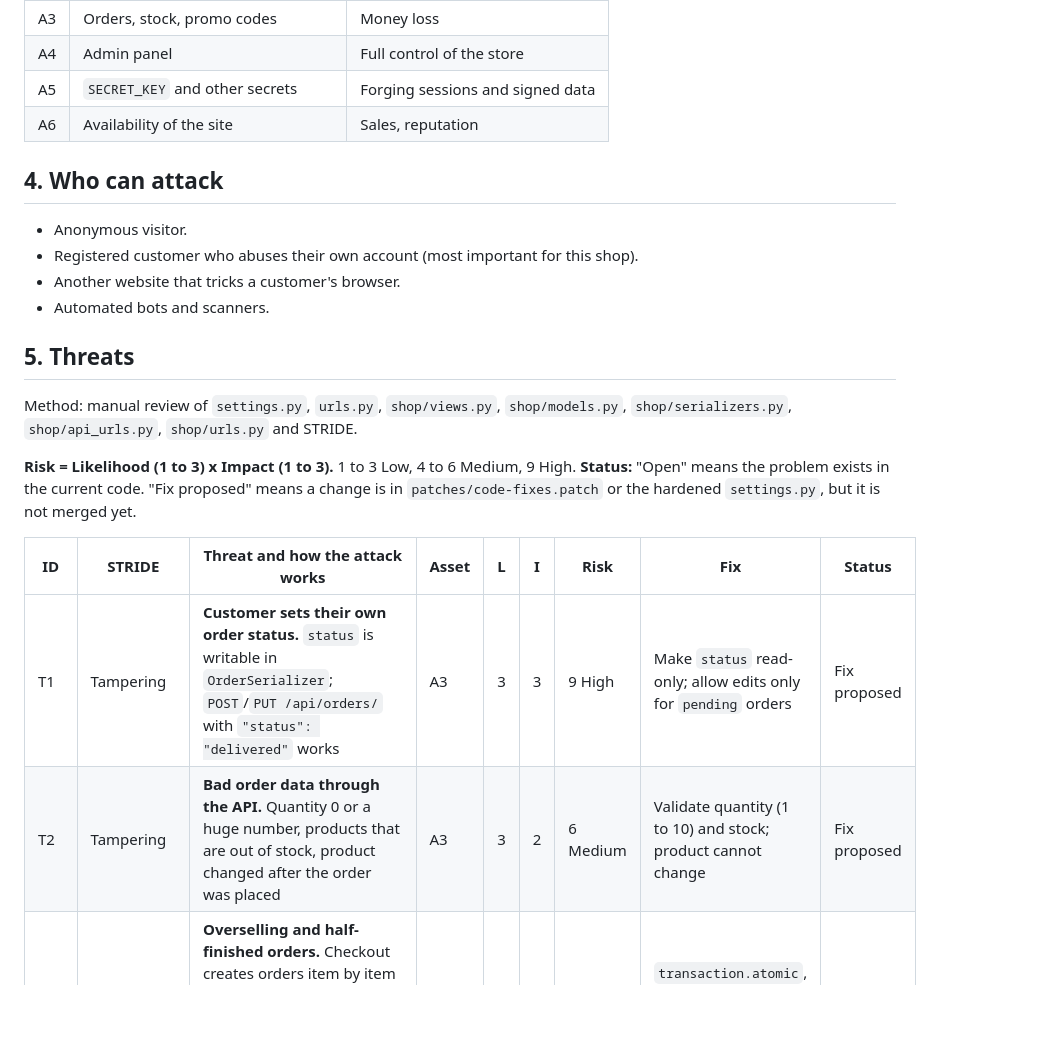
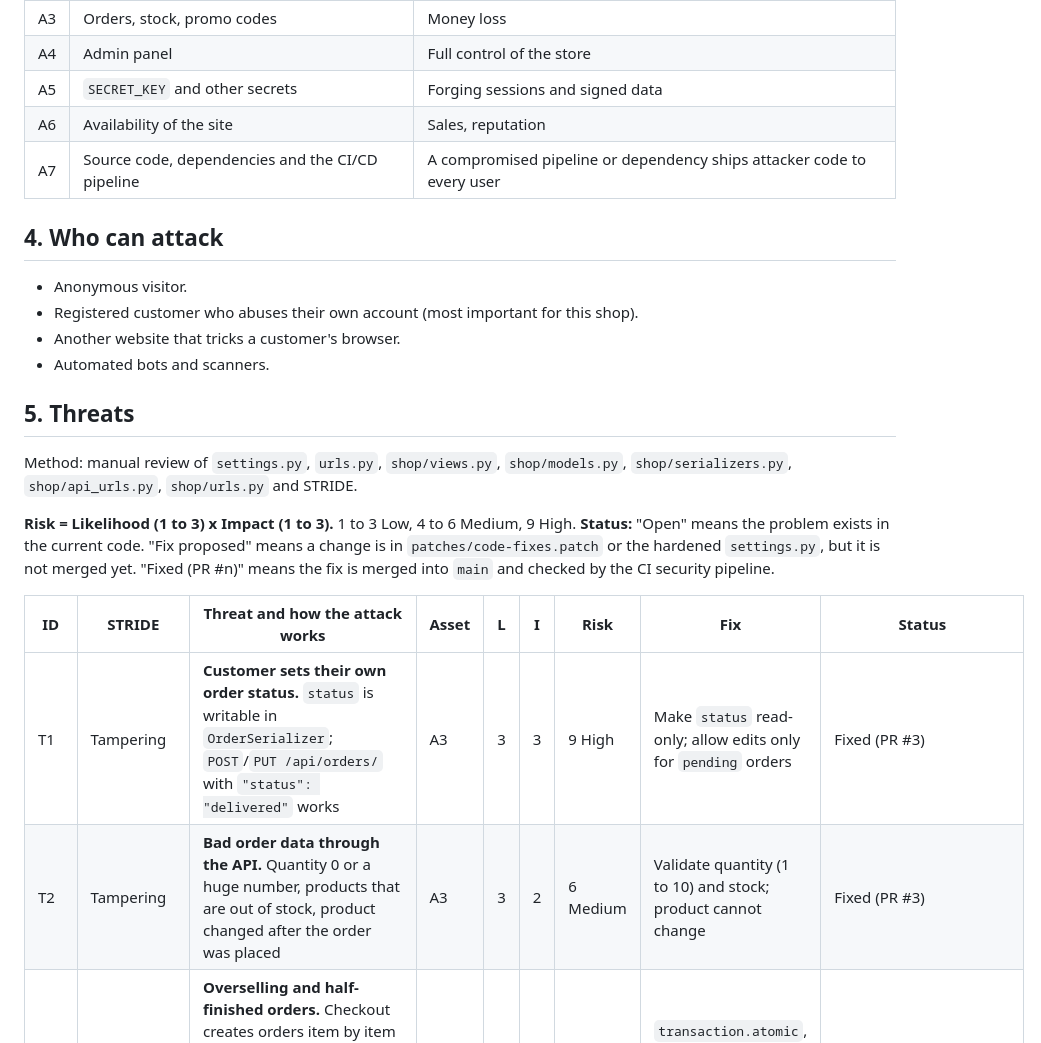
Before and after one commit to heilagg/TechMarket-Secure, a Markdown page: docs/THREAT_MODEL.md, the part around one of its changes. Drawn GitHub-style; blank space fills up the shorter version.

```diff
--- a/docs/THREAT_MODEL.md
+++ b/docs/THREAT_MODEL.md
@@ -55,6 +55,7 @@ flowchart LR
 | A4 | Admin panel | Full control of the store |
 | A5 | `SECRET_KEY` and other secrets | Forging sessions and signed data |
 | A6 | Availability of the site | Sales, reputation |
+| A7 | Source code, dependencies and the CI/CD pipeline | A compromised pipeline or dependency ships attacker code to every user |
 
 ## 4. Who can attack
 
@@ -68,11 +69,11 @@ flowchart LR
 Method: manual review of `settings.py`, `urls.py`, `shop/views.py`, `shop/models.py`, `shop/serializers.py`, `shop/api_urls.py`, `shop/urls.py` and STRIDE.
 
 **Risk = Likelihood (1 to 3) x Impact (1 to 3).** 1 to 3 Low, 4 to 6 Medium, 9 High.
-**Status:** "Open" means the problem exists in the current code. "Fix proposed" means a change is in `patches/code-fixes.patch` or the hardened `settings.py`, but it is not merged yet.
+**Status:** "Open" means the problem exists in the current code. "Fix proposed" means a change is in `patches/code-fixes.patch` or the hardened `settings.py`, but it is not merged yet. "Fixed (PR #n)" means the fix is merged into `main` and checked by the CI security pipeline.
 
 | ID | STRIDE | Threat and how the attack works | Asset | L | I | Risk | Fix | Status |
 |---|---|---|---|---|---|---|---|---|
-| T1 | Tampering | **Customer sets their own order status.** `status` is writable in `OrderSerializer`; `POST`/`PUT /api/orders/` with `"status": "delivered"` works | A3 | 3 | 3 | 9 High | Make `status` read-only; allow edits only for `pending` orders | Fix proposed |
-| T2 | Tampering | **Bad order data through the API.** Quantity 0 or a huge number, products that are out of stock, product changed after the order was placed | A3 | 3 | 2 | 6 Medium | Validate quantity (1 to 10) and stock; product cannot change | Fix proposed |
+| T1 | Tampering | **Customer sets their own order status.** `status` is writable in `OrderSerializer`; `POST`/`PUT /api/orders/` with `"status": "delivered"` works | A3 | 3 | 3 | 9 High | Make `status` read-only; allow edits only for `pending` orders | Fixed (PR #3) |
+| T2 | Tampering | **Bad order data through the API.** Quantity 0 or a huge number, products that are out of stock, product changed after the order was placed | A3 | 3 | 2 | 6 Medium | Validate quantity (1 to 10) and stock; product cannot change | Fixed (PR #3) |
 | T3 | Tampering | **Overselling and half-finished orders.** Checkout creates orders item by item without a transaction and updates stock in Python, so parallel requests or an error in the middle break stock and orders | A3 | 2 | 3 | 6 Medium | `transaction.atomic`, row lock, `F()` updates, recheck stock | Fix proposed |
 | T4 | Tampering / DoS | **Invalid input crashes pages.** Negative cart quantity (`-5`) gives negative totals and an error at checkout; non-numeric `quantity`, `category`, `min_price` return HTTP 500 | A3, A6 | 3 | 2 | 6 Medium | Parse and clamp all numeric input | Fix proposed |
```
Also changed, not shown: other parts of docs/THREAT_MODEL.md (+17 -4 lines).
